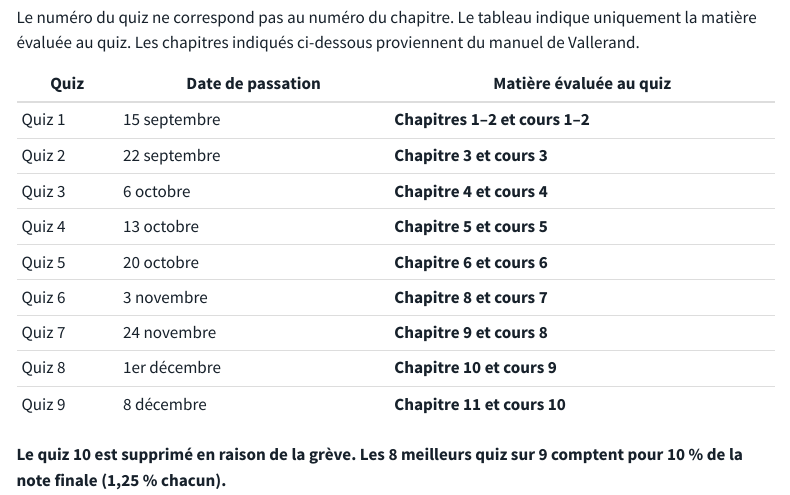
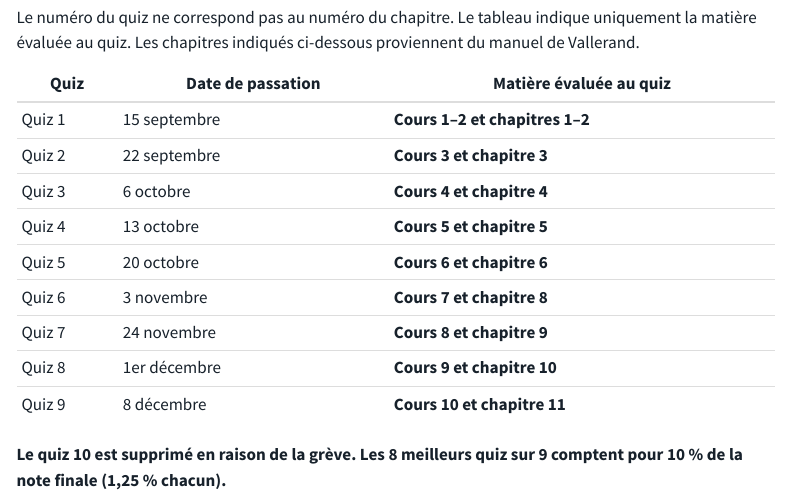
Before and after one commit to rempsyc/psy1703, a Quarto document (calendrier.qmd): the page in a window 1100 px wide, from 1210 px down. Rendered offline with R 4.5, knitr and Pandoc in place of Quarto, with nearby package versions; the code chunks are not run, so their results and figures are left out; menus at the side of the page are left out.

Commit message:
Update calendrier.qmd

```diff
--- a/calendrier.qmd
+++ b/calendrier.qmd
@@ -32,15 +32,15 @@ Le numéro du quiz ne correspond pas au numéro du chapitre. Le tableau indique
 
 | Quiz | Date de passation | Matière évaluée au quiz |
 |---|---|---|
-| Quiz 1 | 15 septembre | **Chapitres 1–2 et cours 1–2** |
-| Quiz 2 | 22 septembre | **Chapitre 3 et cours 3** |
-| Quiz 3 | 6 octobre | **Chapitre 4 et cours 4** |
-| Quiz 4 | 13 octobre | **Chapitre 5 et cours 5** |
-| Quiz 5 | 20 octobre | **Chapitre 6 et cours 6** |
-| Quiz 6 | 3 novembre | **Chapitre 8 et cours 7** |
-| Quiz 7 | 24 novembre | **Chapitre 9 et cours 8** |
-| Quiz 8 | 1er décembre | **Chapitre 10 et cours 9** |
-| Quiz 9 | 8 décembre | **Chapitre 11 et cours 10** |
+| Quiz 1 | 15 septembre | **Cours 1–2 et chapitres 1–2** |
+| Quiz 2 | 22 septembre | **Cours 3 et chapitre 3** |
+| Quiz 3 | 6 octobre | **Cours 4 et chapitre 4** |
+| Quiz 4 | 13 octobre | **Cours 5 et chapitre 5** |
+| Quiz 5 | 20 octobre | **Cours 6 et chapitre 6** |
+| Quiz 6 | 3 novembre | **Cours 7 et chapitre 8** |
+| Quiz 7 | 24 novembre | **Cours 8 et chapitre 9** |
+| Quiz 8 | 1er décembre | **Cours 9 et chapitre 10** |
+| Quiz 9 | 8 décembre | **Cours 10 et chapitre 11** |
 
 
 **Le quiz 10 est supprimé en raison de la grève. Les 8 meilleurs quiz sur 9 comptent pour 10 % de la note finale (1,25 % chacun).**
```
